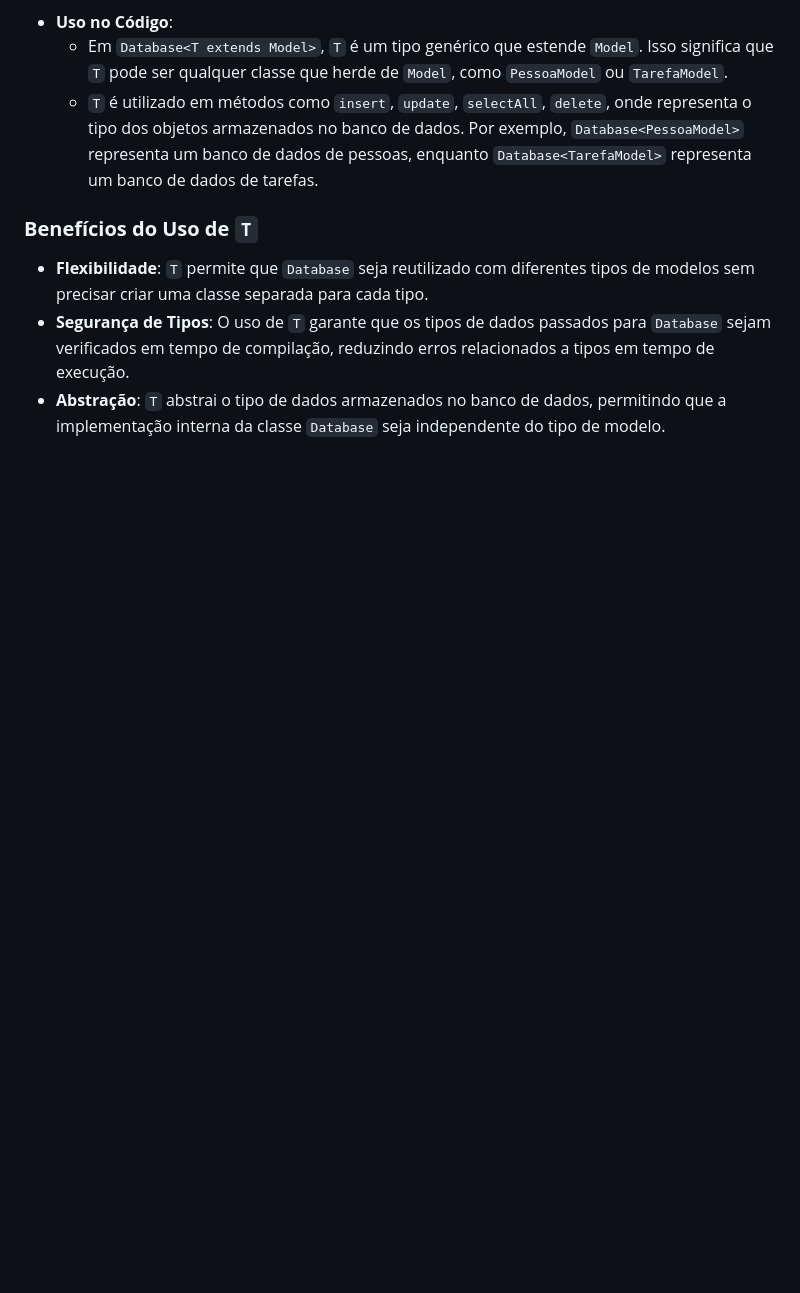
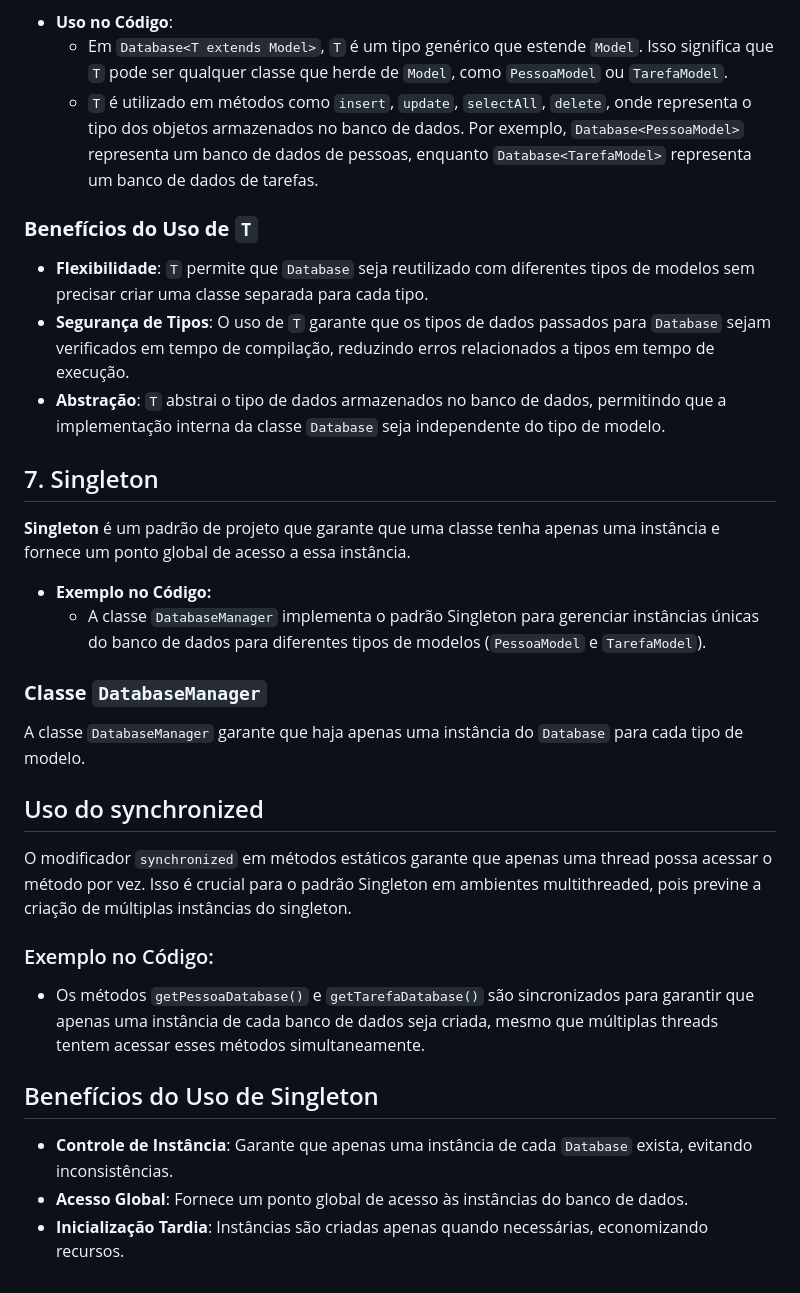
Before and after one commit to alvessh/programming-training, a Markdown page: lista-de-tarefa/POO-explicando.md, the part around one of its changes. GitHub-like rendering; blank space fills up the shorter version.

Commit message:
adiciona explicacao conceito Singleton Pattern

```diff
--- a/lista-de-tarefa/POO-explicando.md
+++ b/lista-de-tarefa/POO-explicando.md
@@ -63,3 +65,27 @@ A letra `T` é uma convenção comumente usada em Java para representar um tipo
 - **Flexibilidade**: `T` permite que `Database` seja reutilizado com diferentes tipos de modelos sem precisar criar uma classe separada para cada tipo.
 - **Segurança de Tipos**: O uso de `T` garante que os tipos de dados passados para `Database` sejam verificados em tempo de compilação, reduzindo erros relacionados a tipos em tempo de execução.
 - **Abstração**: `T` abstrai o tipo de dados armazenados no banco de dados, permitindo que a implementação interna da classe `Database` seja independente do tipo de modelo.
+
+## 7. Singleton
+
+**Singleton** é um padrão de projeto que garante que uma classe tenha apenas uma instância e fornece um ponto global de acesso a essa instância.
+
+- **Exemplo no Código:**
+  - A classe `DatabaseManager` implementa o padrão Singleton para gerenciar instâncias únicas do banco de dados para diferentes tipos de modelos (`PessoaModel` e `TarefaModel`).
+
+### **Classe `DatabaseManager`**
+
+A classe `DatabaseManager` garante que haja apenas uma instância do `Database` para cada tipo de modelo.
+
+## Uso do synchronized
+
+O modificador `synchronized` em métodos estáticos garante que apenas uma thread possa acessar o método por vez. Isso é crucial para o padrão Singleton em ambientes multithreaded, pois previne a criação de múltiplas instâncias do singleton.
+
+### Exemplo no Código:
+- Os métodos `getPessoaDatabase()` e `getTarefaDatabase()` são sincronizados para garantir que apenas uma instância de cada banco de dados seja criada, mesmo que múltiplas threads tentem acessar esses métodos simultaneamente.
+
+## Benefícios do Uso de Singleton
+
+- **Controle de Instância**: Garante que apenas uma instância de cada `Database` exista, evitando inconsistências.
+- **Acesso Global**: Fornece um ponto global de acesso às instâncias do banco de dados.
+- **Inicialização Tardia**: Instâncias são criadas apenas quando necessárias, economizando recursos.
```
Also changed, not shown: other parts of lista-de-tarefa/POO-explicando.md (+3 -1 lines).
